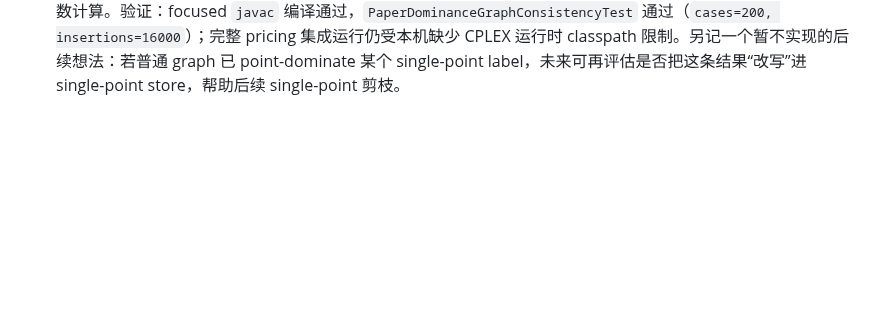
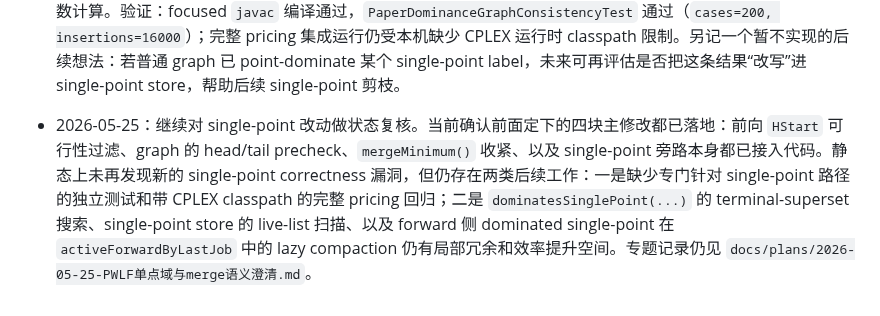
Before and after one commit to changxincao/TWETScheduling, a Markdown page: docs/logs/全局修改记录.md, the part around the change. Rendered like a GitHub page; blank space fills up the shorter version.

```diff
--- a/docs/logs/全局修改记录.md
+++ b/docs/logs/全局修改记录.md
@@ -447,3 +447,4 @@
 - 2026-05-25：继续复核 `PaperDominanceGraph` 这次 predecessor envelope 复用的正确性，确认支配检查时 merge 的 terminal-superset candidates 与新 node 最终建立的 predecessor 集合一致，因此复用那次合并结果做 `predecessorEnvelope` 是安全的；再次运行 `PaperDominanceGraphConsistencyTest` 仍通过。原计划补一层 `PricingAlgorithmComparisonTest` 集成验证，但当前本机缺少 CPLEX `ilog.concert.IloException` 运行时 classpath，验证受环境限制中止。专题记录仍见 `docs/plans/2026-05-25-PWLF单点域与merge语义澄清.md`。
 - 2026-05-25：补充 single-point label 第一版实现计划。当前方案收成：single-point label 仍不插入普通 dominance graph、也不造空 node，但在“是否被现有普通 label 压掉”这一步，复用 graph 现有的 reachable-set 搜索做一次只读 point-domination 查询；single-point 自己则按 terminal job 维护独立 store，用 reachable-set + `Tmid` 端点标量做支配和去重。forward single-point 只保留给 `tryGenerateForwardColumn()` 和 backward join，backward single-point 则插入独立 store 后立刻 `joinFromBackward()`，都不再进入普通 graph 或扩展队列。专题记录仍见 `docs/plans/2026-05-25-PWLF单点域与merge语义澄清.md`。
 - 2026-05-25：single-point label 第一版方案已落到代码。`DominanceStore`/`PaperDominanceGraph`/`DominanceGraph` 新增只读 point-domination 查询；`GCBidirectional` 新增 per-terminal-job 的 forward/backward single-point stores，并把 `[Tmid,Tmid]` 标签从普通 graph/扩展队列旁路出去：forward single-point 只保留给 sink 收尾和 backward join，backward single-point 则插入独立 store 后立刻 `joinFromBackward()`。同时用 `Label.reachableCardinality` 缓存减少 single-point store 的重复基数计算。验证：focused `javac` 编译通过，`PaperDominanceGraphConsistencyTest` 通过（`cases=200, insertions=16000`）；完整 pricing 集成运行仍受本机缺少 CPLEX 运行时 classpath 限制。另记一个暂不实现的后续想法：若普通 graph 已 point-dominate 某个 single-point label，未来可再评估是否把这条结果“改写”进 single-point store，帮助后续 single-point 剪枝。
+- 2026-05-25：继续对 single-point 改动做状态复核。当前确认前面定下的四块主修改都已落地：前向 `HStart` 可行性过滤、graph 的 head/tail precheck、`mergeMinimum()` 收紧、以及 single-point 旁路本身都已接入代码。静态上未再发现新的 single-point correctness 漏洞，但仍存在两类后续工作：一是缺少专门针对 single-point 路径的独立测试和带 CPLEX classpath 的完整 pricing 回归；二是 `dominatesSinglePoint(...)` 的 terminal-superset 搜索、single-point store 的 live-list 扫描、以及 forward 侧 dominated single-point 在 `activeForwardByLastJob` 中的 lazy compaction 仍有局部冗余和效率提升空间。专题记录仍见 `docs/plans/2026-05-25-PWLF单点域与merge语义澄清.md`。
```
Also changed, not shown: docs/plans/2026-05-25-PWLF单点域与merge语义澄清.md (+4 -0 lines).
